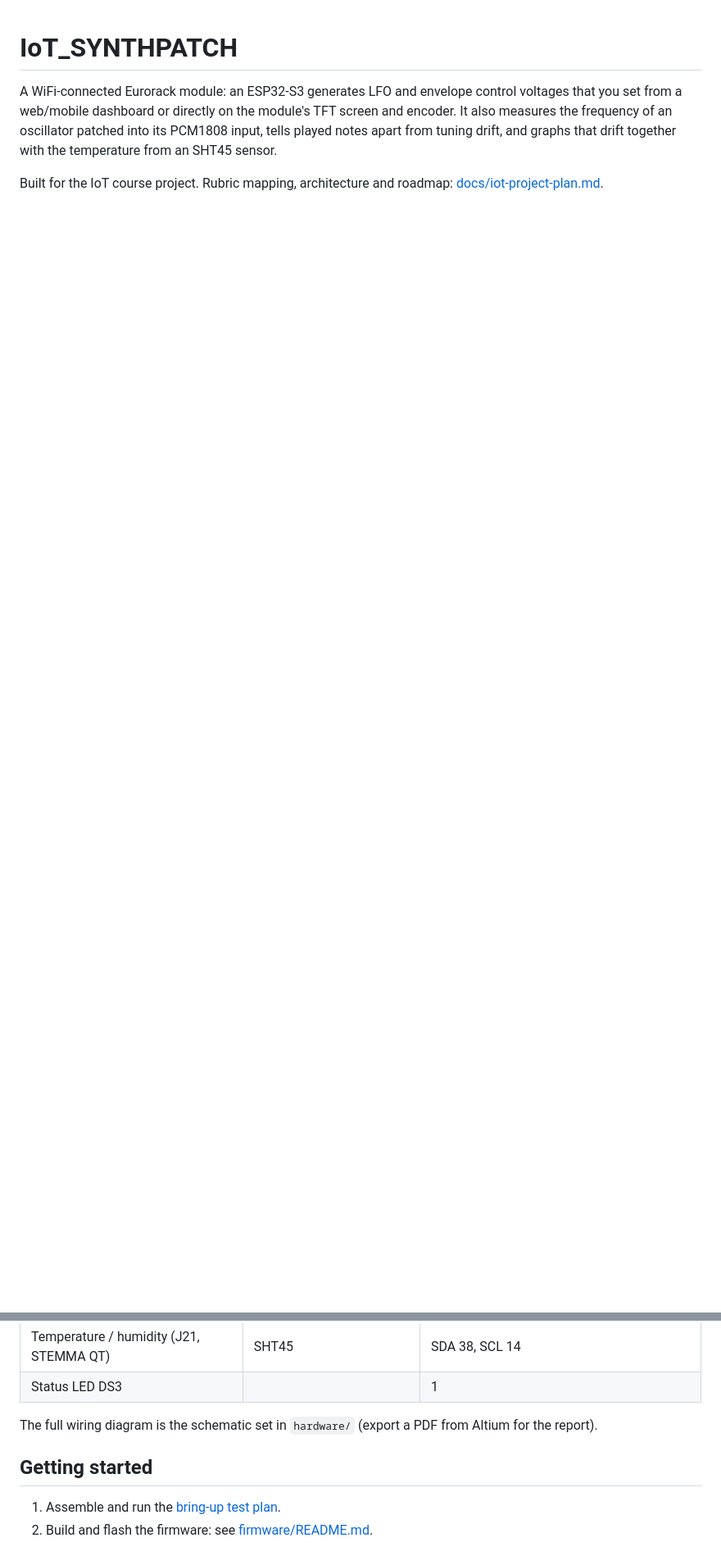
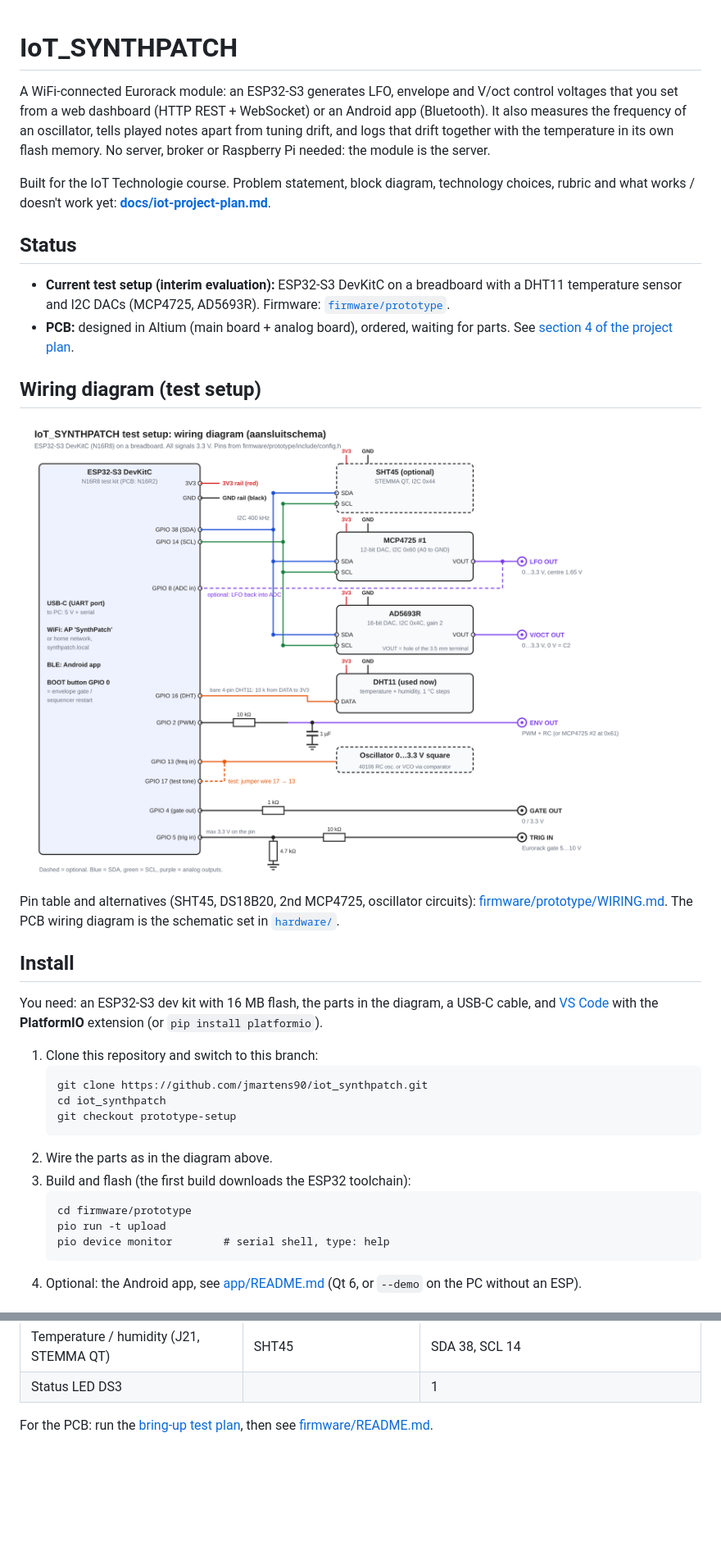
Before and after one commit to jmartens90/IoT_SynthPatch, a Markdown page: README.md, 2 parts joined by grey strips. Shown at 82% size. GitHub-like rendering; pictures changed too: docs/img/prototype-wiring.png (added); blank space fills up the shorter version.

````diff
--- a/README.md
+++ b/README.md
@@ -1,9 +1,47 @@
 # IoT_SYNTHPATCH
 
-A WiFi-connected Eurorack module: an ESP32-S3 generates LFO and envelope control voltages that you
-set from a web/mobile dashboard or directly on the module's TFT screen and encoder. It also measures
-the frequency of an oscillator patched into its PCM1808 input, tells played notes apart from tuning
-drift, and graphs that drift together with the temperature from an SHT45 sensor.
+A WiFi-connected Eurorack module: an ESP32-S3 generates LFO, envelope and V/oct control voltages
+that you set from a web dashboard (HTTP REST + WebSocket) or an Android app (Bluetooth). It also
+measures the frequency of an oscillator, tells played notes apart from tuning drift, and logs that
+drift together with the temperature in its own flash memory. No server, broker or Raspberry Pi
+needed: the module is the server.
 
-Built for the IoT course project. Rubric mapping, architecture and roadmap:
-[docs/iot-project-plan.md](docs/iot-project-plan.md).
+Built for the IoT Technologie course. Problem statement, block diagram, technology choices, rubric
+and what works / doesn't work yet: **[docs/iot-project-plan.md](docs/iot-project-plan.md)**.
+
+## Status
+
+* **Current test setup (interim evaluation):** ESP32-S3 DevKitC on a breadboard with a DHT11
+  temperature sensor and I2C DACs (MCP4725, AD5693R). Firmware: [`firmware/prototype`](firmware/prototype).
+* **PCB:** designed in Altium (main board + analog board), ordered, waiting for parts. See
+  [section 4 of the project plan](docs/iot-project-plan.md#4-planned-with-the-pcb-final-evaluation).
+
+## Wiring diagram (test setup)
+
+![Wiring diagram](docs/img/prototype-wiring.png)
+
+Pin table and alternatives (SHT45, DS18B20, 2nd MCP4725, oscillator circuits):
+[firmware/prototype/WIRING.md](firmware/prototype/WIRING.md). The PCB wiring diagram is the
+schematic set in [`hardware/`](hardware).
+
+## Install
+
+You need: an ESP32-S3 dev kit with 16 MB flash, the parts in the diagram, a USB-C cable, and
+[VS Code](https://code.visualstudio.com/) with the **PlatformIO** extension (or `pip install platformio`).
+
+1. Clone this repository and switch to this branch:
+   ```
+   git clone https://github.com/jmartens90/iot_synthpatch.git
+   cd iot_synthpatch
+   git checkout prototype-setup
+   ```
+2. Wire the parts as in the diagram above.
+3. Build and flash (the first build downloads the ESP32 toolchain):
+   ```
+   cd firmware/prototype
+   pio run -t upload
+   pio device monitor        # serial shell, type: help
+   ```
+4. Optional: the Android app, see [app/README.md](app/README.md) (Qt 6, or `--demo` on the PC
+   without an ESP).
+
@@ -32,9 +89,4 @@ Built for the IoT course project. Rubric mapping, architecture and roadmap:
 | Temperature / humidity (J21, STEMMA QT) | SHT45 | SDA 38, SCL 14 |
 | Status LED DS3 | | 1 |
 
-The full wiring diagram is the schematic set in `hardware/` (export a PDF from Altium for the report).
-
-## Getting started
-
-1. Assemble and run the [bring-up test plan](docs/bringup-test-plan.md).
-2. Build and flash the firmware: see [firmware/README.md](firmware/README.md).
+For the PCB: run the [bring-up test plan](docs/bringup-test-plan.md), then see [firmware/README.md](firmware/README.md).
````
Also changed, not shown: other parts of README.md (+24 -5 lines), docs/iot-project-plan.md (+119 -122 lines), firmware/README.md (+2 -2 lines), 1 other file.
